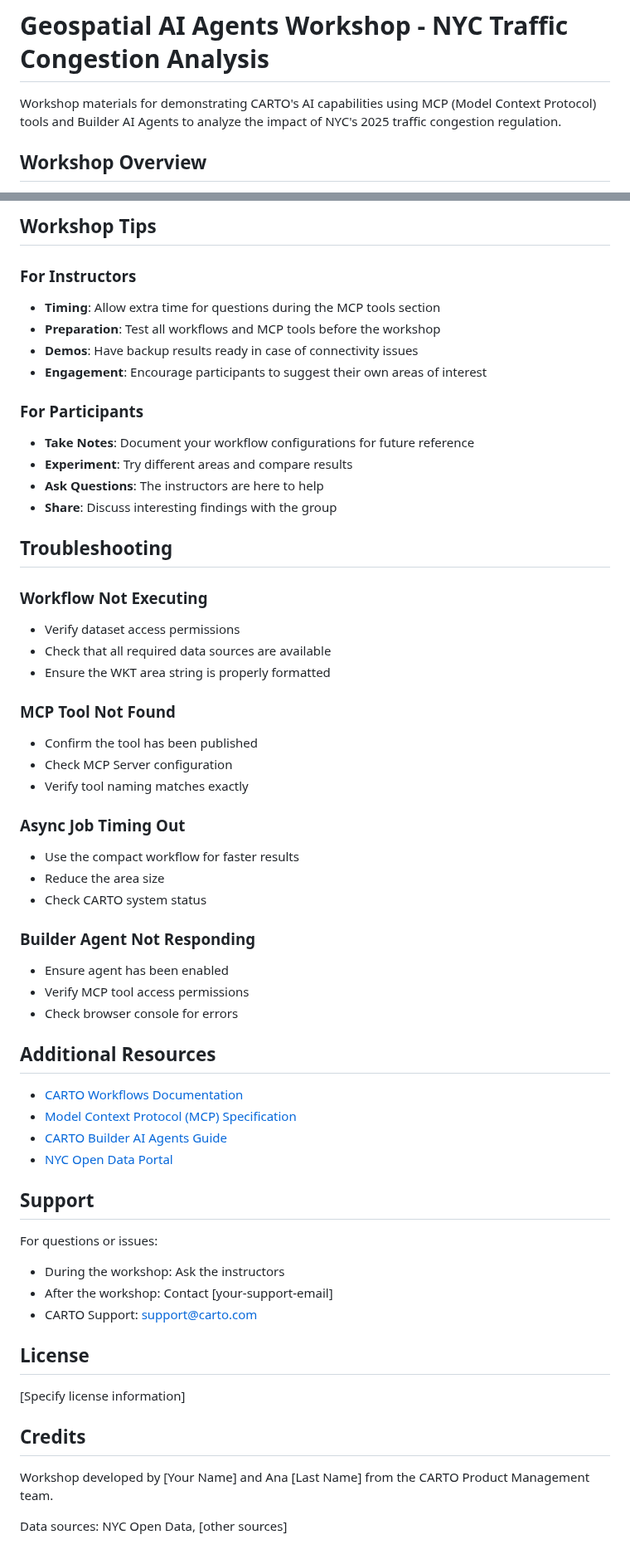
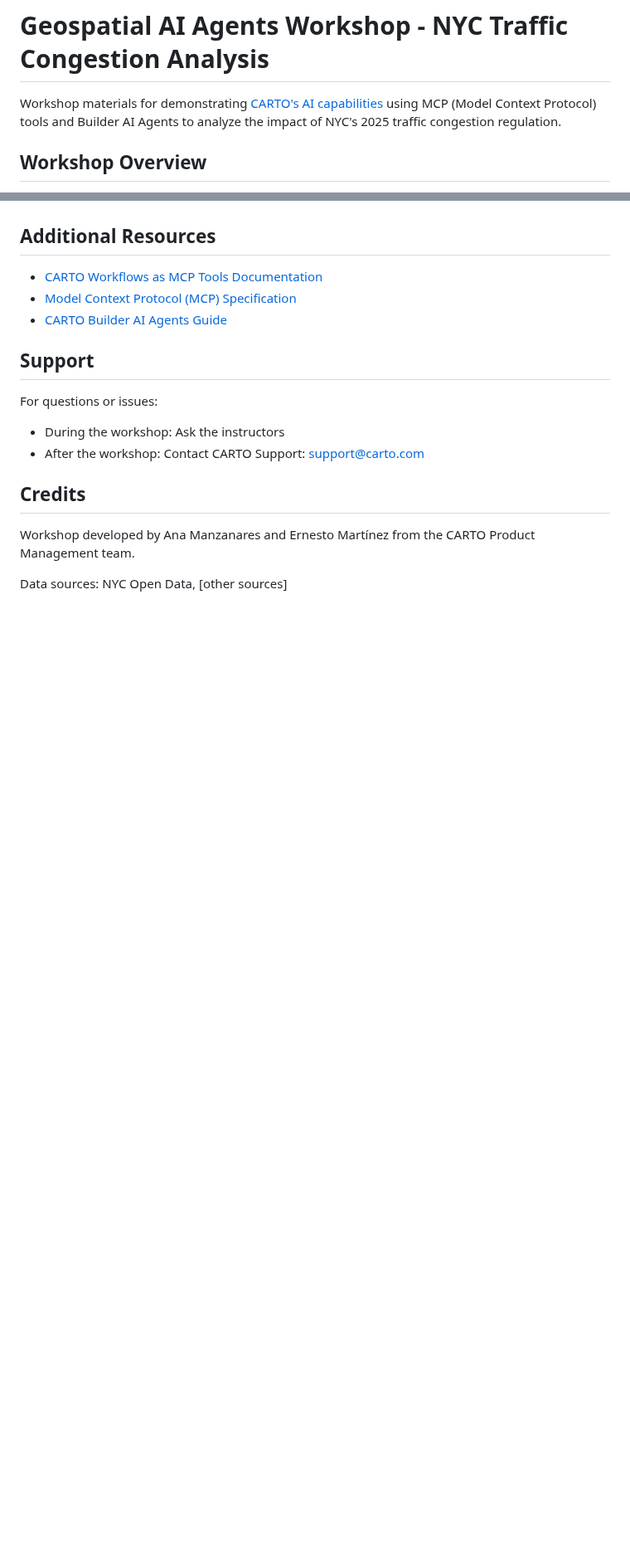
Before and after one commit to CartoDB/sdsc-nyc-25-mcp-ai-agent, a Markdown page: README.md, 2 parts joined by grey strips. Shown at 83% size. Rendered like a GitHub page; blank space fills up the shorter version.

```diff
--- a/README.md
+++ b/README.md
@@ -1,6 +1,6 @@
 # Geospatial AI Agents Workshop - NYC Traffic Congestion Analysis
 
-Workshop materials for demonstrating CARTO's AI capabilities using MCP (Model Context Protocol) tools and Builder AI Agents to analyze the impact of NYC's 2025 traffic congestion regulation.
+Workshop materials for demonstrating [CARTO's AI capabilities](https://carto.com/ai-agents) using MCP (Model Context Protocol) tools and Builder AI Agents to analyze the impact of NYC's 2025 traffic congestion regulation.
 
 ## Workshop Overview
 
@@ -249,61 +172,17 @@ const results = await mcp_tools.nyc_traffic_analysis_compact_version({
-## Workshop Tips
-
-### For Instructors
-
-- **Timing**: Allow extra time for questions during the MCP tools section
-- **Preparation**: Test all workflows and MCP tools before the workshop
-- **Demos**: Have backup results ready in case of connectivity issues
-- **Engagement**: Encourage participants to suggest their own areas of interest
-
-### For Participants
-
-- **Take Notes**: Document your workflow configurations for future reference
-- **Experiment**: Try different areas and compare results
-- **Ask Questions**: The instructors are here to help
-- **Share**: Discuss interesting findings with the group
-
-## Troubleshooting
-
-### Workflow Not Executing
-- Verify dataset access permissions
-- Check that all required data sources are available
-- Ensure the WKT area string is properly formatted
-
-### MCP Tool Not Found
-- Confirm the tool has been published
-- Check MCP Server configuration
-- Verify tool naming matches exactly
-
-### Async Job Timing Out
-- Use the compact workflow for faster results
-- Reduce the area size
-- Check CARTO system status
-
-### Builder Agent Not Responding
-- Ensure agent has been enabled
-- Verify MCP tool access permissions
-- Check browser console for errors
-
 ## Additional Resources
 
-- [CARTO Workflows Documentation](https://docs.carto.com/workflows)
+- [CARTO Workflows as MCP Tools Documentation](https://docs.carto.com/carto-user-manual/workflows/workflows-as-mcp-tools)
 - [Model Context Protocol (MCP) Specification](https://modelcontextprotocol.io)
-- [CARTO Builder AI Agents Guide](https://docs.carto.com/builder/ai-agents)
-- [NYC Open Data Portal](https://opendata.cityofnewyork.us)
+- [CARTO Builder AI Agents Guide](https://docs.carto.com/carto-user-manual/ai-agents)
 
 ## Support
 
 For questions or issues:
 - During the workshop: Ask the instructors
-- After the workshop: Contact [your-support-email]
-- CARTO Support: support@carto.com
-
-## License
-
-[Specify license information]
+- After the workshop: Contact CARTO Support: support@carto.com
 
 ## Credits
 
-Workshop developed by [Your Name] and Ana [Last Name] from the CARTO Product Management team.
+Workshop developed by Ana Manzanares and Ernesto Martínez from the CARTO Product Management team.
 
 Data sources: NYC Open Data, [other sources]
```
Also changed, not shown: other parts of README.md (+37 -114 lines), mcp_tool_config.gif (added), workflows/create_area_from_coordinates.png (added), workflows/nyc_traffic_analysis_compact.png (added), workflows/nyc_traffic_analysis_extended.png (added), 4 other files.
